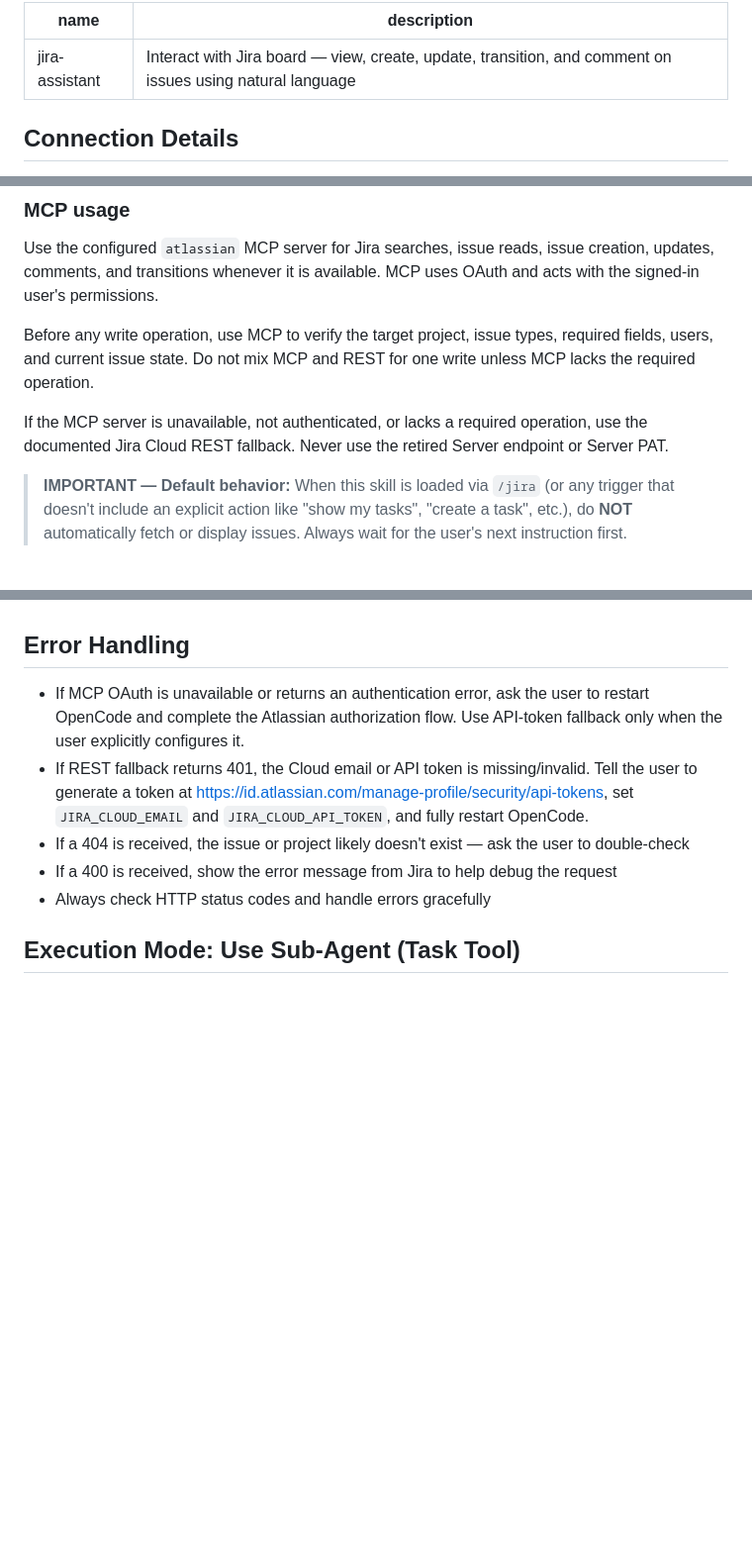
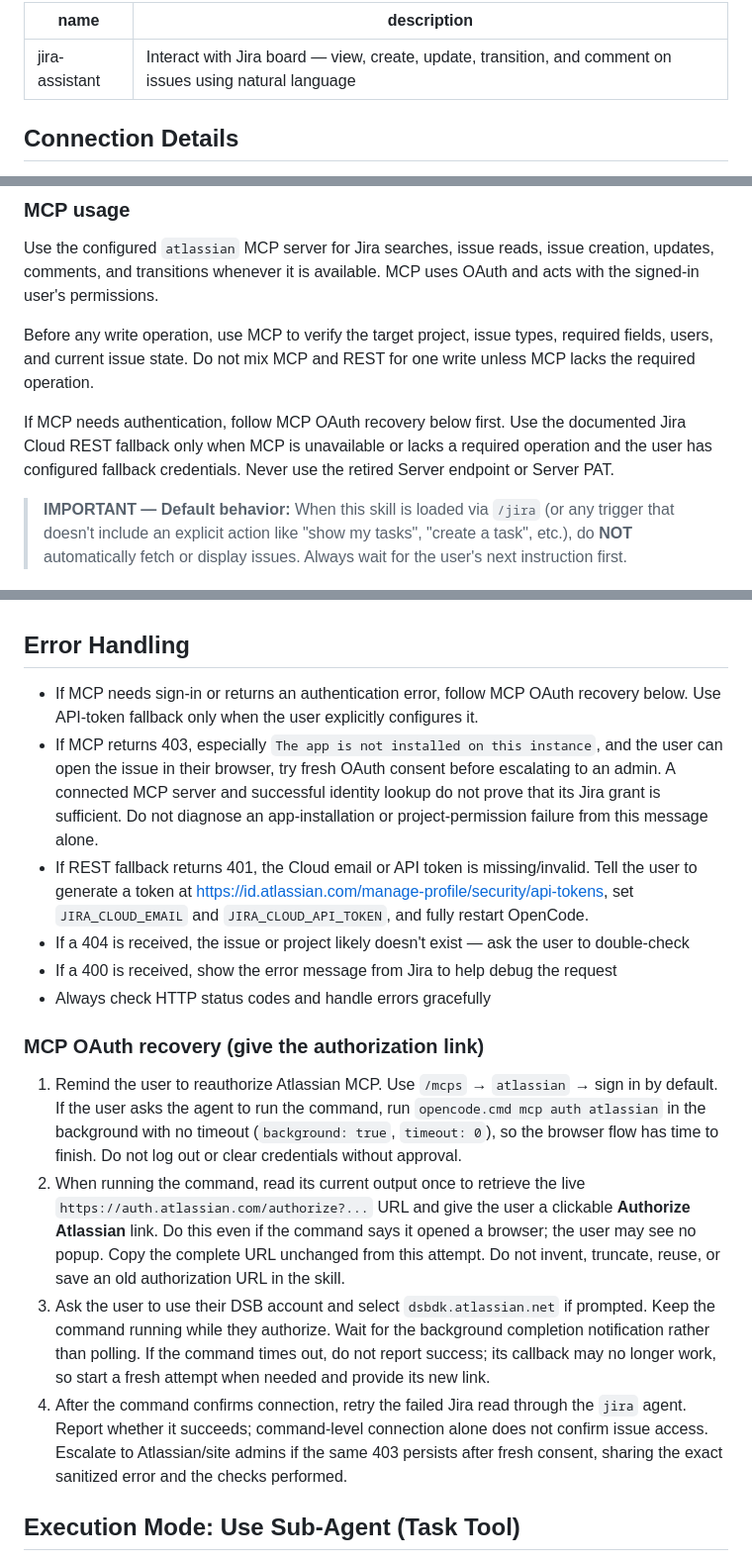
Before and after one commit to maja2811/mj-ai, a Markdown page: skills/jira-assistant/SKILL.md, 3 parts joined by grey strips. Shown at 99% size. GitHub-like rendering; blank space fills up the shorter version.

Commit message:
Document Jira MCP reauthorization and browser link workflow

```diff
--- a/skills/jira-assistant/SKILL.md
+++ b/skills/jira-assistant/SKILL.md
@@ -12,8 +12,8 @@ description: Interact with Jira board — view, create, update, transition, and
   - REST API credentials are fallback only and must never be preferred when MCP is available.
 
   To authenticate:
-    1. Restart OpenCode after enabling the `atlassian` MCP server.
-    2. Complete the Atlassian OAuth browser flow with the user's DSB account.
+    1. Enable the `atlassian` MCP server and follow MCP OAuth recovery below.
+    2. Give the user the live authorization link to sign in with their DSB account.
     3. Use REST API credentials only if MCP is unavailable or lacks a required operation.
 -->
 
@@ -87,7 +87,7 @@ Use the configured `atlassian` MCP server for Jira searches, issue reads, issue
 
 Before any write operation, use MCP to verify the target project, issue types, required fields, users, and current issue state. Do not mix MCP and REST for one write unless MCP lacks the required operation.
 
-If the MCP server is unavailable, not authenticated, or lacks a required operation, use the documented Jira Cloud REST fallback. Never use the retired Server endpoint or Server PAT.
+If MCP needs authentication, follow MCP OAuth recovery below first. Use the documented Jira Cloud REST fallback only when MCP is unavailable or lacks a required operation and the user has configured fallback credentials. Never use the retired Server endpoint or Server PAT.
 
 > **IMPORTANT — Default behavior:** When this skill is loaded via `/jira` (or any trigger that doesn't include an explicit action like "show my tasks", "create a task", etc.), do **NOT** automatically fetch or display issues. Always wait for the user's next instruction first.
 
@@ -289,11 +289,19 @@ If the target status is unavailable, report available transitions and stop inste
 
 ## Error Handling
 
-- If MCP OAuth is unavailable or returns an authentication error, ask the user to restart OpenCode and complete the Atlassian authorization flow. Use API-token fallback only when the user explicitly configures it.
+- If MCP needs sign-in or returns an authentication error, follow MCP OAuth recovery below. Use API-token fallback only when the user explicitly configures it.
+- If MCP returns 403, especially `The app is not installed on this instance`, and the user can open the issue in their browser, try fresh OAuth consent before escalating to an admin. A connected MCP server and successful identity lookup do not prove that its Jira grant is sufficient. Do not diagnose an app-installation or project-permission failure from this message alone.
 - If REST fallback returns 401, the Cloud email or API token is missing/invalid. Tell the user to generate a token at https://id.atlassian.com/manage-profile/security/api-tokens, set `JIRA_CLOUD_EMAIL` and `JIRA_CLOUD_API_TOKEN`, and fully restart OpenCode.
 - If a 404 is received, the issue or project likely doesn't exist — ask the user to double-check
 - If a 400 is received, show the error message from Jira to help debug the request
 - Always check HTTP status codes and handle errors gracefully
+
+### MCP OAuth recovery (give the authorization link)
+
+1. Remind the user to reauthorize Atlassian MCP. Use `/mcps` → `atlassian` → sign in by default. If the user asks the agent to run the command, run `opencode.cmd mcp auth atlassian` in the background with no timeout (`background: true`, `timeout: 0`), so the browser flow has time to finish. Do not log out or clear credentials without approval.
+2. When running the command, read its current output once to retrieve the live `https://auth.atlassian.com/authorize?...` URL and give the user a clickable **Authorize Atlassian** link. Do this even if the command says it opened a browser; the user may see no popup. Copy the complete URL unchanged from this attempt. Do not invent, truncate, reuse, or save an old authorization URL in the skill.
+3. Ask the user to use their DSB account and select `dsbdk.atlassian.net` if prompted. Keep the command running while they authorize. Wait for the background completion notification rather than polling. If the command times out, do not report success; its callback may no longer work, so start a fresh attempt when needed and provide its new link.
+4. After the command confirms connection, retry the failed Jira read through the `jira` agent. Report whether it succeeds; command-level connection alone does not confirm issue access. Escalate to Atlassian/site admins if the same 403 persists after fresh consent, sharing the exact sanitized error and the checks performed.
 
 ## Execution Mode: Use Sub-Agent (Task Tool)
 
```
